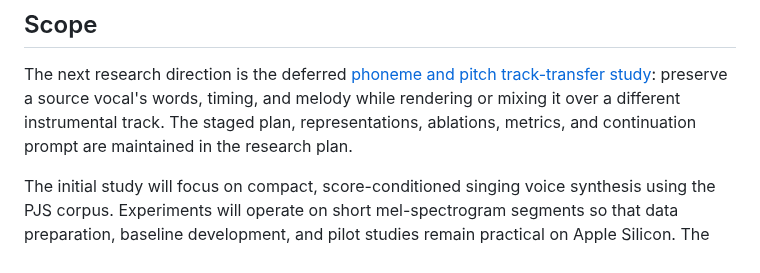
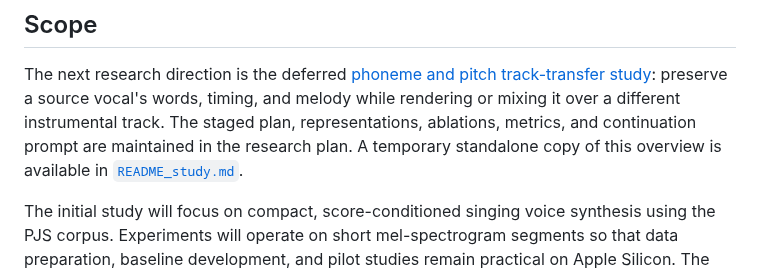
Before and after one commit to moseskim1027/singalign, a Markdown page: README.md, the part around the change. Rendered like a GitHub page.

Commit message:
docs: add standalone track transfer study note

```diff
--- a/README.md
+++ b/README.md
@@ -43,7 +43,8 @@ study](docs/research-plan.md#future-track-transfer-study-phoneme-and-pitch-align
 preserve a source vocal's words, timing, and melody while rendering or mixing
 it over a different instrumental track. The staged plan, representations,
 ablations, metrics, and continuation prompt are maintained in the research
-plan.
+plan. A temporary standalone copy of this overview is available in
+[`README_study.md`](README_study.md).
 
 The initial study will focus on compact, score-conditioned singing voice
 synthesis using the PJS corpus. Experiments will operate on short
```
Also changed, not shown: README_study.md (added, +14 -0 lines).
